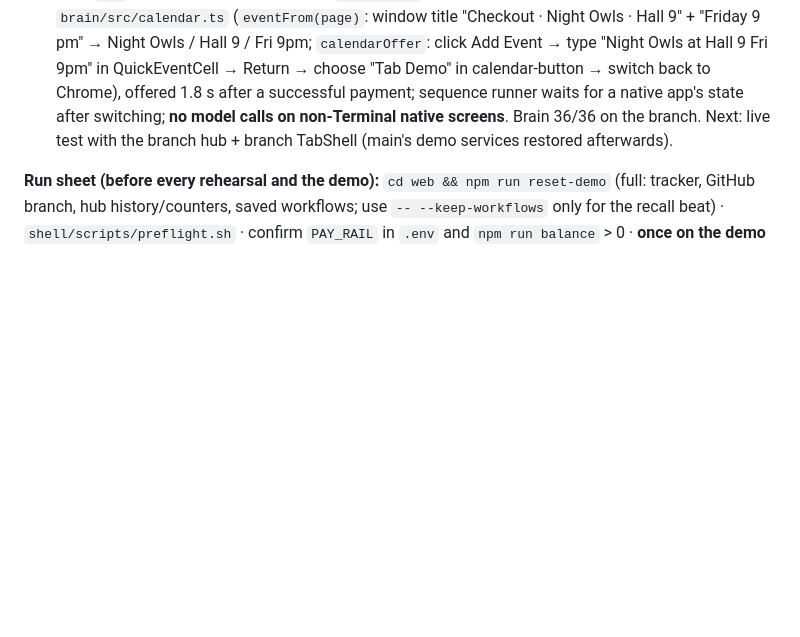
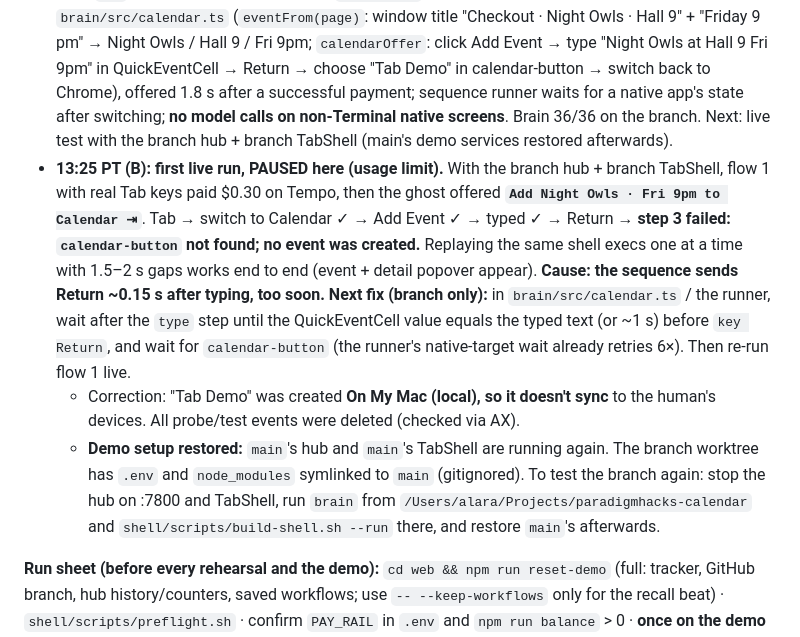
Before and after one commit to alaramartin/paradigmhacks, a Markdown page: STATUS.md, the part around the change. GitHub-like rendering; blank space fills up the shorter version.

Commit message:
STATUS: stretch log, Calendar beat live run paused (Return timing), demo setup restored
Co-Authored-By: Claude Opus 5.5 <noreply@anthropic.com>

```diff
--- a/STATUS.md
+++ b/STATUS.md
@@ -34,6 +34,9 @@
   - **Gotchas:** (1) **Escape right after creating discards the new event**; close the popover by switching apps instead (the beat switches back to Chrome anyway). (2) **AppleScript can't see these events** (`events of calendar "Tab Demo"` stays 0 while the UI shows them), so verify and clean up via AX: the event element's AX description starts with "<title>." and its AX help says 'This event belongs to calendar “Tab Demo”'; select it and send Delete (keycode 51). (3) Calendar shows the human's personal events: **never commit Calendar AX dumps, fixtures or screenshots that include them**; log only "Tab Demo" data.
   - Test event deleted. Next: on the branch, A's part (generic AX reader for allow-listed `com.apple.iCal` + native click/type/key/select exec in the shell) and B's part (after a paid order, offer `Add Night Owls · Fri 9pm to Calendar` as a sequence: switch_app Calendar → click Add Event → type → Return → pick Tab Demo → switch back to Chrome).
 - **12:40 PT (B): first implementation committed on the branch** (`stretch/calendar-native`; nothing on `main`). Shell: `NativeApp.swift` (`NativePoller` for allow-listed `com.apple.iCal`: reports only controls, paths `id:<AXIdentifier>` / `desc:<description>` / `title:<title>`; skips the user's events and calendar list; native `click`=AXPress, `type`=focus + tagged unicode keystrokes or popup→menu item, `key`=tagged keycode), wired into `main.swift` exec for native apps. Hub: `brain/src/calendar.ts` (`eventFrom(page)`: window title "Checkout · Night Owls · Hall 9" + "Friday 9 pm" → Night Owls / Hall 9 / Fri 9pm; `calendarOffer`: click Add Event → type "Night Owls at Hall 9 Fri 9pm" in QuickEventCell → Return → choose "Tab Demo" in calendar-button → switch back to Chrome), offered 1.8 s after a successful payment; sequence runner waits for a native app's state after switching; **no model calls on non-Terminal native screens**. Brain 36/36 on the branch. Next: live test with the branch hub + branch TabShell (main's demo services restored afterwards).
+- **13:25 PT (B): first live run, PAUSED here (usage limit).** With the branch hub + branch TabShell, flow 1 with real Tab keys paid $0.30 on Tempo, then the ghost offered **`Add Night Owls · Fri 9pm to Calendar ⇥`**. Tab → switch to Calendar ✓ → Add Event ✓ → typed ✓ → Return → **step 3 failed: `calendar-button` not found; no event was created.** Replaying the same shell execs one at a time with 1.5–2 s gaps works end to end (event + detail popover appear). **Cause: the sequence sends Return ~0.15 s after typing, too soon.** **Next fix (branch only):** in `brain/src/calendar.ts` / the runner, wait after the `type` step until the QuickEventCell value equals the typed text (or ~1 s) before `key Return`, and wait for `calendar-button` (the runner's native-target wait already retries 6×). Then re-run flow 1 live.
+  - Correction: "Tab Demo" was created **On My Mac (local), so it doesn't sync** to the human's devices. All probe/test events were deleted (checked via AX).
+  - **Demo setup restored:** `main`'s hub and `main`'s TabShell are running again. The branch worktree has `.env` and `node_modules` symlinked to `main` (gitignored). To test the branch again: stop the hub on :7800 and TabShell, run `brain` from `/Users/alara/Projects/paradigmhacks-calendar` and `shell/scripts/build-shell.sh --run` there, and restore `main`'s afterwards.
 
 
 **Run sheet (before every rehearsal and the demo):** `cd web && npm run reset-demo` (full: tracker, GitHub branch, hub history/counters, saved workflows; use `-- --keep-workflows` only for the recall beat) · `shell/scripts/preflight.sh` · confirm `PAY_RAIL` in `.env` and `npm run balance` > 0 · **once on the demo network (hotspot): quit TabShell, `cd web && npm run warm` (~5 min: every flow through the real hub incl. a real PR on tab-demo, then a full reset; prints how many screens Jev's cache holds), relaunch TabShell.**
```
